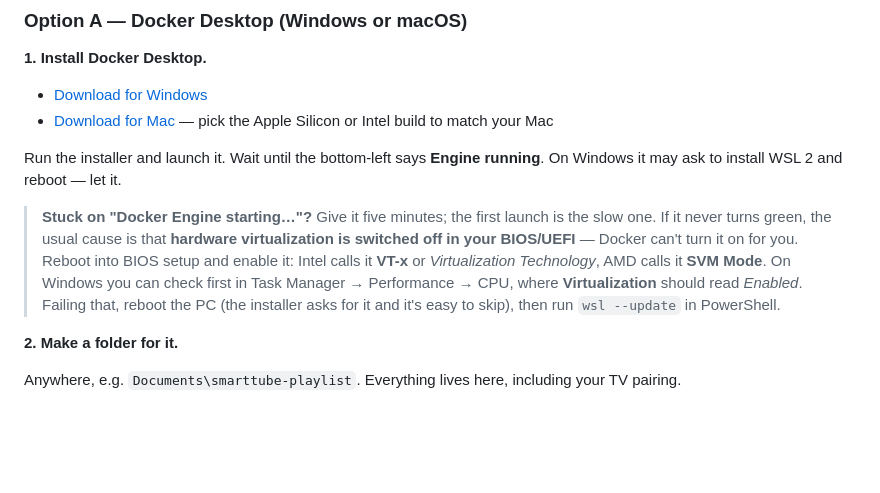
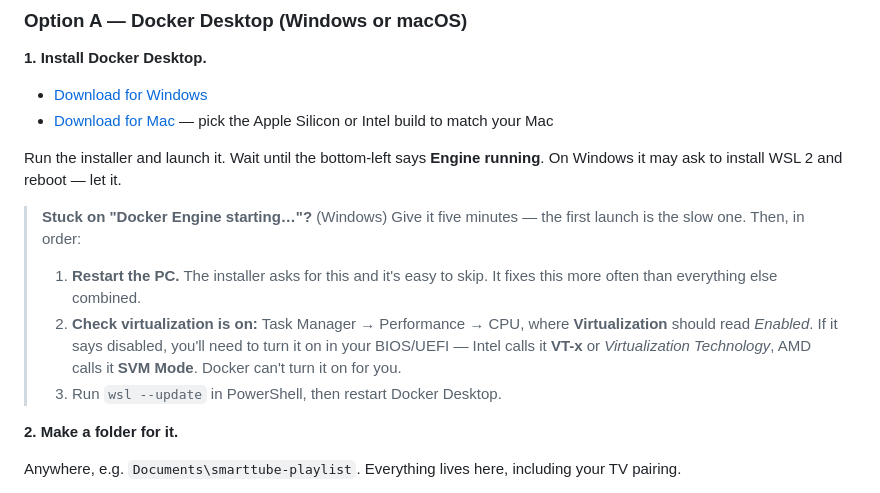
Before and after one commit to Alice-Sabrina-Ivy/smarttube-playlist, a Markdown page: README.md, the part around the change. Drawn GitHub-style; blank space fills up the shorter version.

Commit message:
Lead the Docker Desktop hang with "restart the PC"
A beta tester hit this and a plain restart fixed it, which says the
previous ordering was wrong: it led with the BIOS virtualization check,
sending someone into firmware settings when the cheap, non-scary fix
works. Escalate in cost order — restart, then confirm virtualization in
Task Manager, then BIOS, then wsl --update.

Also adds it to TROUBLESHOOTING.md, which covered Docker Desktop not
having FINISHED starting but nothing about it never starting at all —
and that page is where someone looks when something hangs.

Co-Authored-By: Claude Opus 5 (1M context) <noreply@anthropic.com>

```diff
--- a/README.md
+++ b/README.md
@@ -86,7 +86,11 @@ If you just want to try it, start with **Option A**. You can move it to a NAS la
 
 Run the installer and launch it. Wait until the bottom-left says **Engine running**. On Windows it may ask to install WSL 2 and reboot — let it.
 
-> **Stuck on "Docker Engine starting…"?** Give it five minutes; the first launch is the slow one. If it never turns green, the usual cause is that **hardware virtualization is switched off in your BIOS/UEFI** — Docker can't turn it on for you. Reboot into BIOS setup and enable it: Intel calls it **VT-x** or *Virtualization Technology*, AMD calls it **SVM Mode**. On Windows you can check first in Task Manager → Performance → CPU, where **Virtualization** should read *Enabled*. Failing that, reboot the PC (the installer asks for it and it's easy to skip), then run `wsl --update` in PowerShell.
+> **Stuck on "Docker Engine starting…"?** (Windows) Give it five minutes — the first launch is the slow one. Then, in order:
+>
+> 1. **Restart the PC.** The installer asks for this and it's easy to skip. It fixes this more often than everything else combined.
+> 2. **Check virtualization is on:** Task Manager → Performance → CPU, where **Virtualization** should read *Enabled*. If it says disabled, you'll need to turn it on in your BIOS/UEFI — Intel calls it **VT-x** or *Virtualization Technology*, AMD calls it **SVM Mode**. Docker can't turn it on for you.
+> 3. Run `wsl --update` in PowerShell, then restart Docker Desktop.
 
 **2. Make a folder for it.**
 
```
Also changed, not shown: docs/TROUBLESHOOTING.md (+2 -0 lines).
